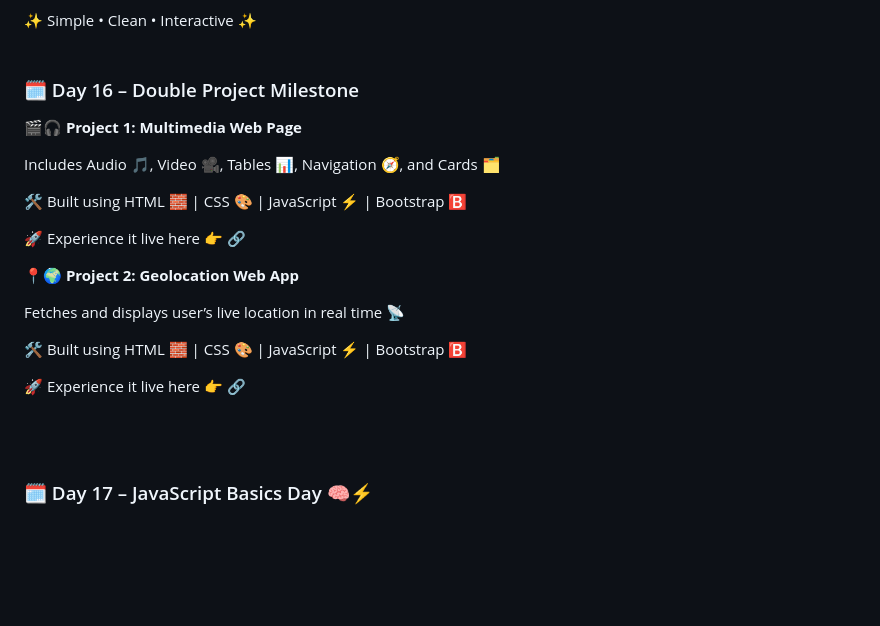
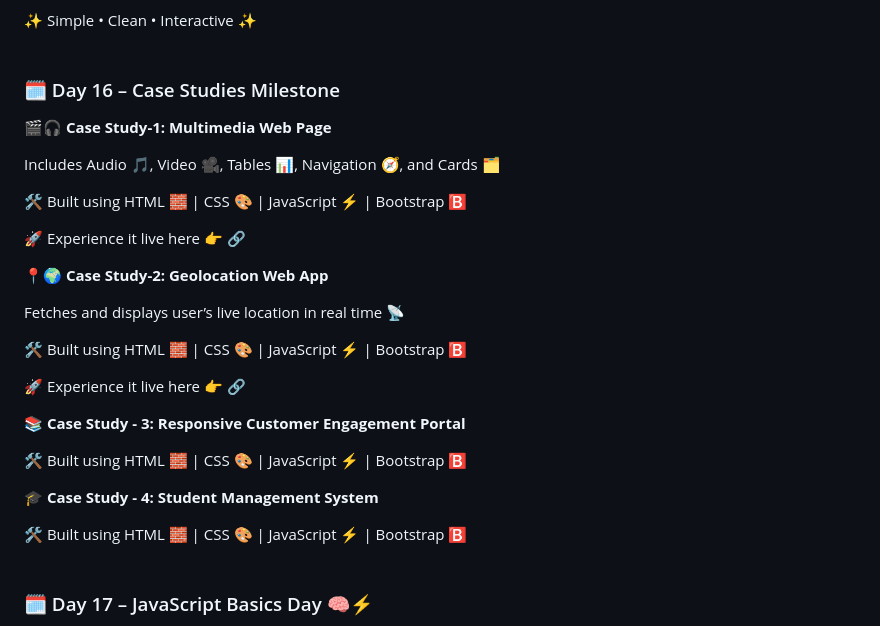
Before and after one commit to SURAPANENI-SURYA-MOUNIKA/Wipro-NGA-.NET-MS-Dynamics, a Markdown page: README.md, the part around the change. Rendered like a GitHub page; blank space fills up the shorter version.

```diff
--- a/README.md
+++ b/README.md
@@ -443,10 +443,10 @@ INNER / LEFT / RIGHT /FULL joins
 <br>
 <br>
 
-### 🗓 Day 16 – Double Project Milestone
+### 🗓 Day 16 – Case Studies Milestone
 
 
-**🎬🎧 Project 1: Multimedia Web Page**
+**🎬🎧 Case Study-1: Multimedia Web Page**
 
 
 Includes Audio 🎵, Video 🎥, Tables 📊, Navigation 🧭, and Cards 🗂️
@@ -459,7 +459,7 @@ Includes Audio 🎵, Video 🎥, Tables 📊, Navigation 🧭, and Cards 🗂️
 
 
 
-**📍🌍 Project 2: Geolocation Web App**
+**📍🌍 Case Study-2: Geolocation Web App**
 
 
 Fetches and displays user’s live location in real time 📡
@@ -470,6 +470,17 @@ Fetches and displays user’s live location in real time 📡
 
 🚀 Experience it live here 👉 🔗
 
+
+**📚 Case Study - 3: Responsive Customer Engagement Portal**
+
+
+🛠️ Built using HTML 🧱 | CSS 🎨 | JavaScript ⚡ | Bootstrap 🅱️
+
+
+**🎓 Case Study - 4: Student Management System**
+
+
+🛠️ Built using HTML 🧱 | CSS 🎨 | JavaScript ⚡ | Bootstrap 🅱️
 <br>
 <br>
 
```
